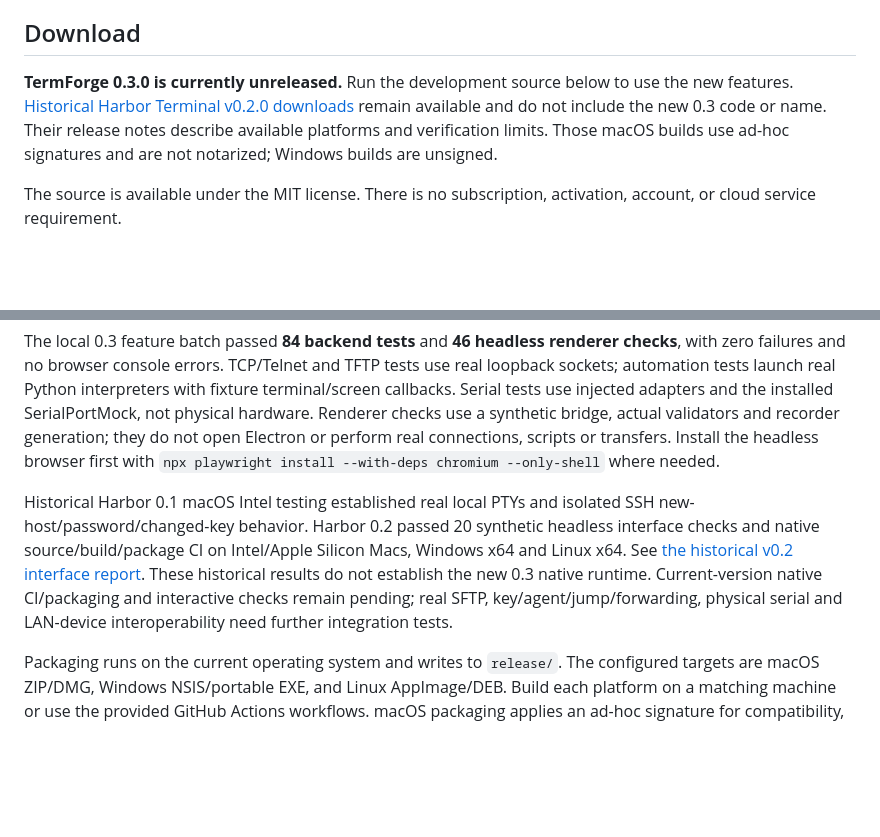
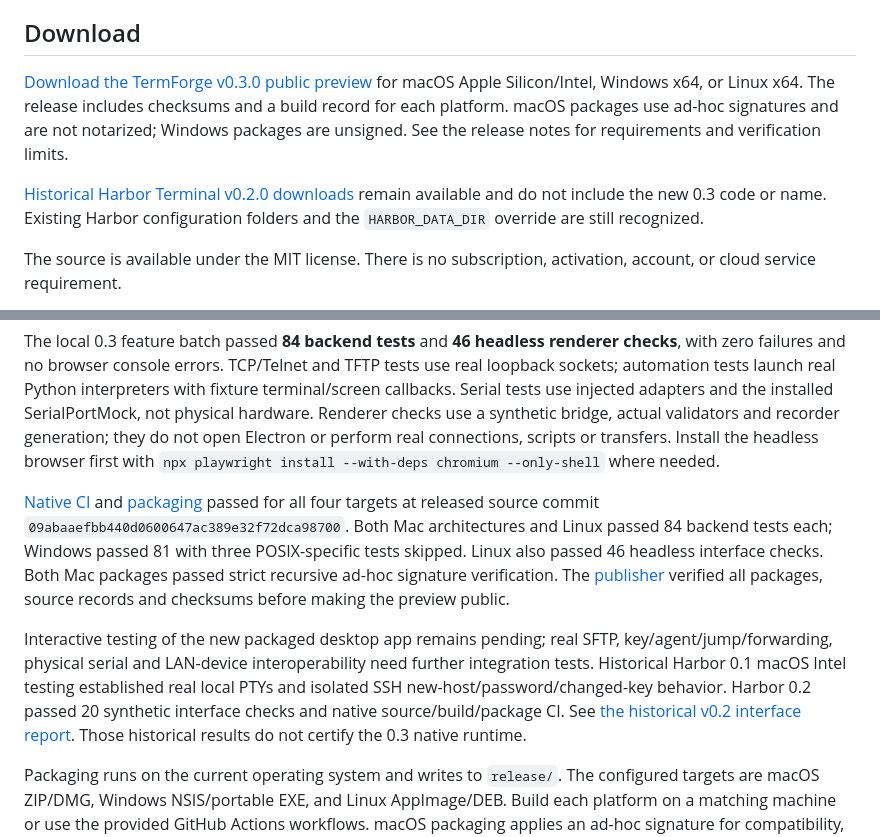
Before and after one commit to distractedagain/termforge, a Markdown page: README.md, 2 parts joined by grey strips. GitHub-like rendering; blank space fills up the shorter version.

Commit message:
Document the verified TermForge 0.3 public preview

```diff
--- a/README.md
+++ b/README.md
@@ -8,7 +8,9 @@ This 0.3 image uses synthetic sessions and output; no device is connected. It wa
 
 ## Download
 
-**TermForge 0.3.0 is currently unreleased.** Run the development source below to use the new features. [Historical Harbor Terminal v0.2.0 downloads](https://github.com/distractedagain/termforge/releases/tag/v0.2.0) remain available and do not include the new 0.3 code or name. Their release notes describe available platforms and verification limits. Those macOS builds use ad-hoc signatures and are not notarized; Windows builds are unsigned.
+[Download the TermForge v0.3.0 public preview](https://github.com/distractedagain/termforge/releases/tag/v0.3.0) for macOS Apple Silicon/Intel, Windows x64, or Linux x64. The release includes checksums and a build record for each platform. macOS packages use ad-hoc signatures and are not notarized; Windows packages are unsigned. See the release notes for requirements and verification limits.
+
+[Historical Harbor Terminal v0.2.0 downloads](https://github.com/distractedagain/termforge/releases/tag/v0.2.0) remain available and do not include the new 0.3 code or name. Existing Harbor configuration folders and the `HARBOR_DATA_DIR` override are still recognized.
 
 The source is available under the MIT license. There is no subscription, activation, account, or cloud service requirement.
 
@@ -66,7 +68,9 @@ npm run dist
 
 The local 0.3 feature batch passed **84 backend tests** and **46 headless renderer checks**, with zero failures and no browser console errors. TCP/Telnet and TFTP tests use real loopback sockets; automation tests launch real Python interpreters with fixture terminal/screen callbacks. Serial tests use injected adapters and the installed SerialPortMock, not physical hardware. Renderer checks use a synthetic bridge, actual validators and recorder generation; they do not open Electron or perform real connections, scripts or transfers. Install the headless browser first with `npx playwright install --with-deps chromium --only-shell` where needed.
 
-Historical Harbor 0.1 macOS Intel testing established real local PTYs and isolated SSH new-host/password/changed-key behavior. Harbor 0.2 passed 20 synthetic headless interface checks and native source/build/package CI on Intel/Apple Silicon Macs, Windows x64 and Linux x64. See [the historical v0.2 interface report](docs/UI-VERIFICATION.md). These historical results do not establish the new 0.3 native runtime. Current-version native CI/packaging and interactive checks remain pending; real SFTP, key/agent/jump/forwarding, physical serial and LAN-device interoperability need further integration tests.
+[Native CI](https://github.com/distractedagain/termforge/actions/runs/38320236458) and [packaging](https://github.com/distractedagain/termforge/actions/runs/38320240854) passed for all four targets at released source commit `09abaaefbb440d0600647ac389e32f72dca98700`. Both Mac architectures and Linux passed 84 backend tests each; Windows passed 81 with three POSIX-specific tests skipped. Linux also passed 46 headless interface checks. Both Mac packages passed strict recursive ad-hoc signature verification. The [publisher](https://github.com/distractedagain/termforge/actions/runs/38320923229) verified all packages, source records and checksums before making the preview public.
+
+Interactive testing of the new packaged desktop app remains pending; real SFTP, key/agent/jump/forwarding, physical serial and LAN-device interoperability need further integration tests. Historical Harbor 0.1 macOS Intel testing established real local PTYs and isolated SSH new-host/password/changed-key behavior. Harbor 0.2 passed 20 synthetic interface checks and native source/build/package CI. See [the historical v0.2 interface report](docs/UI-VERIFICATION.md). Those historical results do not certify the 0.3 native runtime.
 
 Packaging runs on the current operating system and writes to `release/`. The configured targets are macOS ZIP/DMG, Windows NSIS/portable EXE, and Linux AppImage/DEB. Build each platform on a matching machine or use the provided GitHub Actions workflows. macOS packaging applies an ad-hoc signature for compatibility, without a paid certificate or notarization. Trusted Apple Developer ID signing/notarization and Windows publisher signing require your own certificates and release setup.
 
```
Also changed, not shown: docs/FEATURES.md (+7 -5 lines), docs/SECURECRT-PARITY.md (+6 -4 lines).
